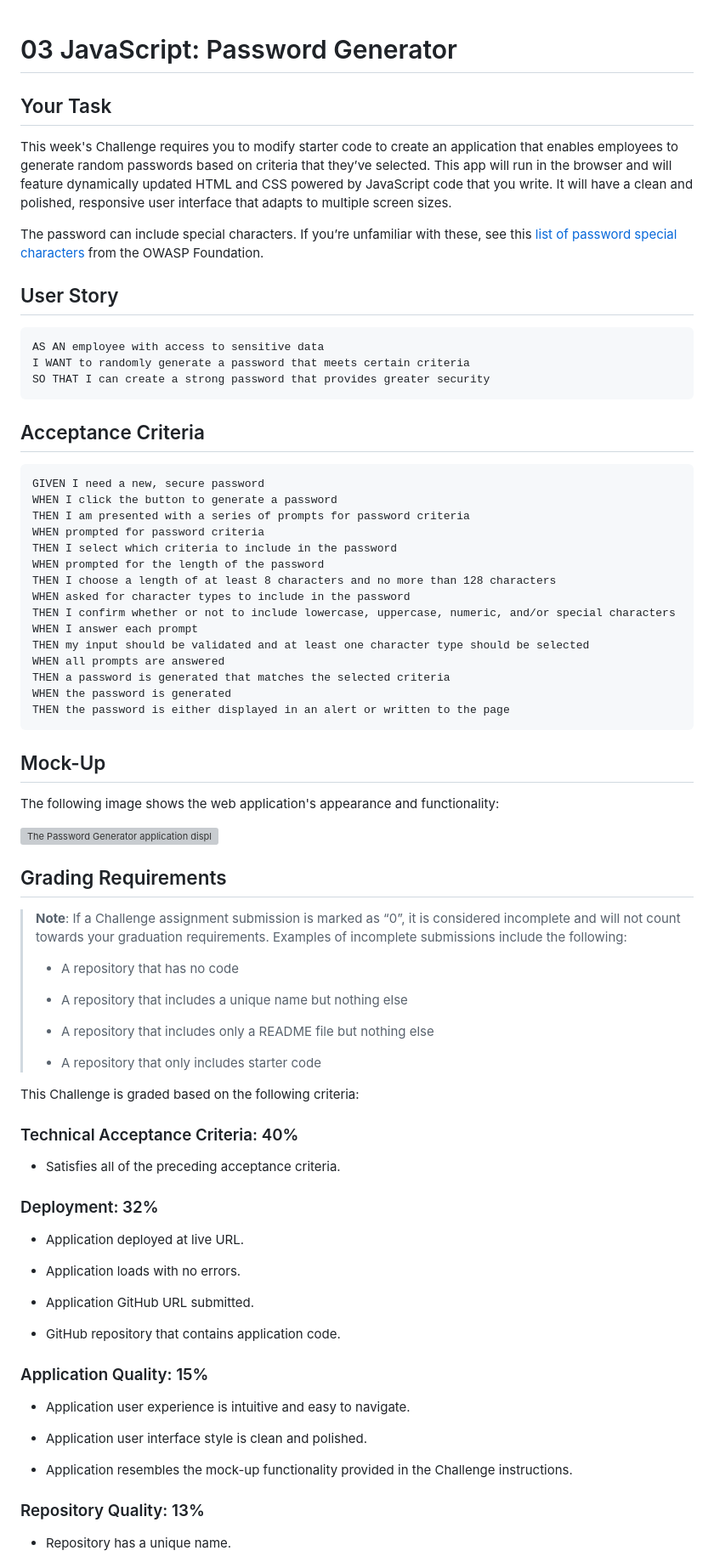
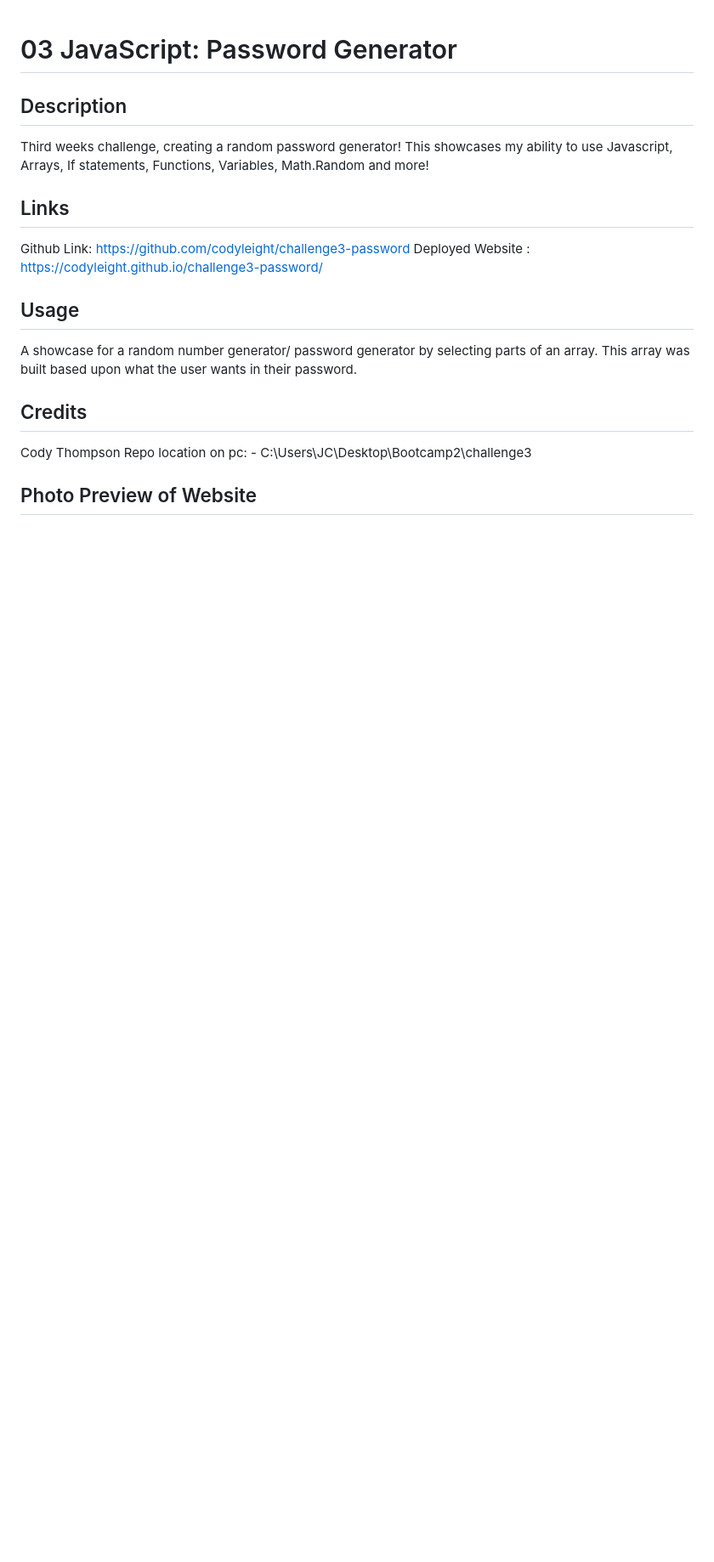
Before and after one commit to codyleight/challenge3-password, a Markdown page: README.md, the part around the change printed below. Shown: that part at 85% size. GitHub-like rendering; blank space fills up the shorter version; grey boxes are pictures that could not be loaded.

Commit message:
Updated readme, and Css changes for fun!

````diff
--- a/README.md
+++ b/README.md
@@ -1,82 +1,22 @@
 # 03 JavaScript: Password Generator
 
-## Your Task
+## Description
 
-This week's Challenge requires you to modify starter code to create an application that enables employees to generate random passwords based on criteria that they’ve selected. This app will run in the browser and will feature dynamically updated HTML and CSS powered by JavaScript code that you write. It will have a clean and polished, responsive user interface that adapts to multiple screen sizes.
+Third weeks challenge, creating a random password generator! This showcases my ability to use Javascript, Arrays, If statements, Functions, Variables, Math.Random and more!
 
-The password can include special characters. If you’re unfamiliar with these, see this [list of password special characters](https://www.owasp.org/index.php/Password_special_characters) from the OWASP Foundation.
+## Links
 
-## User Story
+Github Link: https://github.com/codyleight/challenge3-password
+Deployed Website : https://codyleight.github.io/challenge3-password/
 
-```
-AS AN employee with access to sensitive data
-I WANT to randomly generate a password that meets certain criteria
-SO THAT I can create a strong password that provides greater security
-```
+## Usage
 
-## Acceptance Criteria
+A showcase for a random number generator/ password generator by selecting parts of an array. This array was built based upon what the user wants in their password.
+## Credits
 
-```
-GIVEN I need a new, secure password
-WHEN I click the button to generate a password
-THEN I am presented with a series of prompts for password criteria
-WHEN prompted for password criteria
-THEN I select which criteria to include in the password
-WHEN prompted for the length of the password
-THEN I choose a length of at least 8 characters and no more than 128 characters
-WHEN asked for character types to include in the password
-THEN I confirm whether or not to include lowercase, uppercase, numeric, and/or special characters
-WHEN I answer each prompt
-THEN my input should be validated and at least one character type should be selected
-WHEN all prompts are answered
-THEN a password is generated that matches the selected criteria
-WHEN the password is generated
-THEN the password is either displayed in an alert or written to the page
-```
+Cody Thompson
+Repo location on pc: - C:\Users\JC\Desktop\Bootcamp2\challenge3
 
-## Mock-Up
 
-The following image shows the web application's appearance and functionality:
+## Photo Preview of Website
 
-![The Password Generator application displays a red button to "Generate Password".](./Assets/03-javascript-homework-demo.png)
-
-## Grading Requirements
-
-> **Note**: If a Challenge assignment submission is marked as “0”, it is considered incomplete and will not count towards your graduation requirements. Examples of incomplete submissions include the following:
->
-> * A repository that has no code
->
-> * A repository that includes a unique name but nothing else
->
-> * A repository that includes only a README file but nothing else
->
-> * A repository that only includes starter code
-
-This Challenge is graded based on the following criteria:
-
-### Technical Acceptance Criteria: 40%
-
-* Satisfies all of the preceding acceptance criteria.
-
-### Deployment: 32%
-
-* Application deployed at live URL.
-
-* Application loads with no errors.
-
-* Application GitHub URL submitted.
-
-* GitHub repository that contains application code.
-
-### Application Quality: 15%
-
-* Application user experience is intuitive and easy to navigate.
-
-* Application user interface style is clean and polished.
-
-* Application resembles the mock-up functionality provided in the Challenge instructions.
-
-### Repository Quality: 13%
-
-* Repository has a unique name.
-
````
Also changed, not shown: other parts of README.md (+1 -18 lines), image-1.png (added), image-2.png (added), image.png (added), 2 other files.
